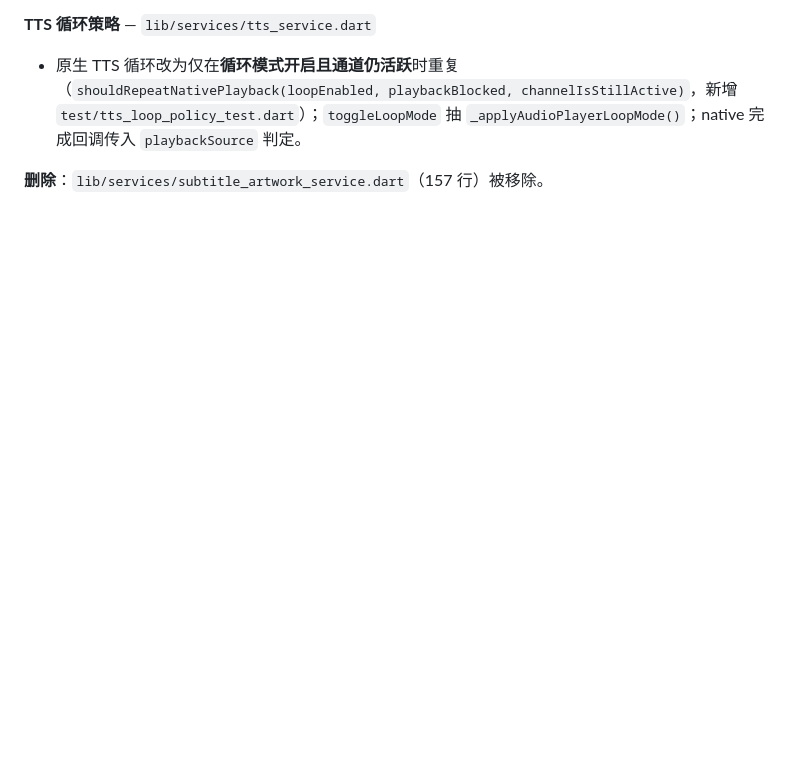
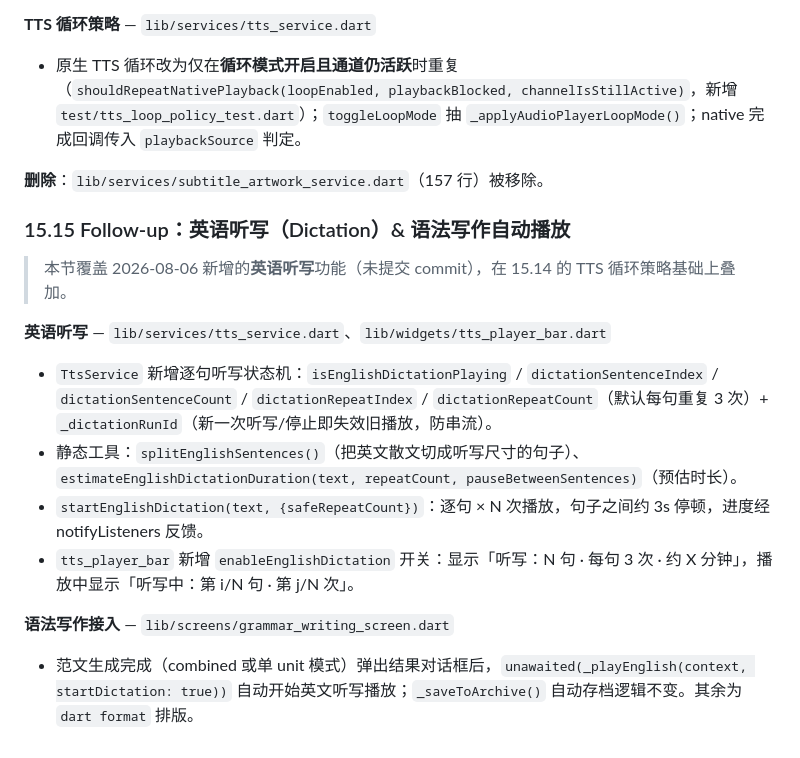
Before and after one commit to weiweicici/Jeff_notes, a Markdown page: ARCHITECTURE.md, the part around the change. GitHub-like rendering; blank space fills up the shorter version.

Commit message:
docs: record english dictation and grammar writing auto-playback

```diff
--- a/ARCHITECTURE.md
+++ b/ARCHITECTURE.md
@@ -953,3 +953,18 @@ The updated `_deleteEntry` logic in `HistoryScreen` and `NoteDetailScreen` execu
 - 原生 TTS 循环改为仅在**循环模式开启且通道仍活跃**时重复（`shouldRepeatNativePlayback(loopEnabled, playbackBlocked, channelIsStillActive)`，新增 `test/tts_loop_policy_test.dart`）；`toggleLoopMode` 抽 `_applyAudioPlayerLoopMode()`；native 完成回调传入 `playbackSource` 判定。
 
 **删除**：`lib/services/subtitle_artwork_service.dart`（157 行）被移除。
+
+### 15.15 Follow-up：英语听写（Dictation）& 语法写作自动播放
+
+> 本节覆盖 2026-08-06 新增的**英语听写**功能（未提交 commit），在 15.14 的 TTS 循环策略基础上叠加。
+
+**英语听写** — `lib/services/tts_service.dart`、`lib/widgets/tts_player_bar.dart`
+
+- `TtsService` 新增逐句听写状态机：`isEnglishDictationPlaying` / `dictationSentenceIndex` / `dictationSentenceCount` / `dictationRepeatIndex` / `dictationRepeatCount`（默认每句重复 3 次）+ `_dictationRunId`（新一次听写/停止即失效旧播放，防串流）。
+- 静态工具：`splitEnglishSentences()`（把英文散文切成听写尺寸的句子）、`estimateEnglishDictationDuration(text, repeatCount, pauseBetweenSentences)`（预估时长）。
+- `startEnglishDictation(text, {safeRepeatCount})`：逐句 × N 次播放，句子之间约 3s 停顿，进度经 notifyListeners 反馈。
+- `tts_player_bar` 新增 `enableEnglishDictation` 开关：显示「听写：N 句 · 每句 3 次 · 约 X 分钟」，播放中显示「听写中：第 i/N 句 · 第 j/N 次」。
+
+**语法写作接入** — `lib/screens/grammar_writing_screen.dart`
+
+- 范文生成完成（combined 或单 unit 模式）弹出结果对话框后，`unawaited(_playEnglish(context, startDictation: true))` 自动开始英文听写播放；`_saveToArchive()` 自动存档逻辑不变。其余为 `dart format` 排版。
```
